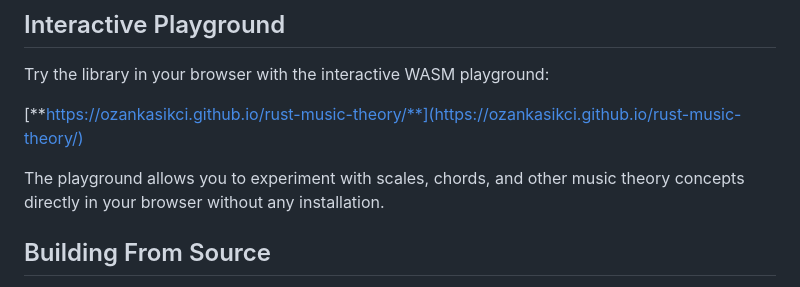
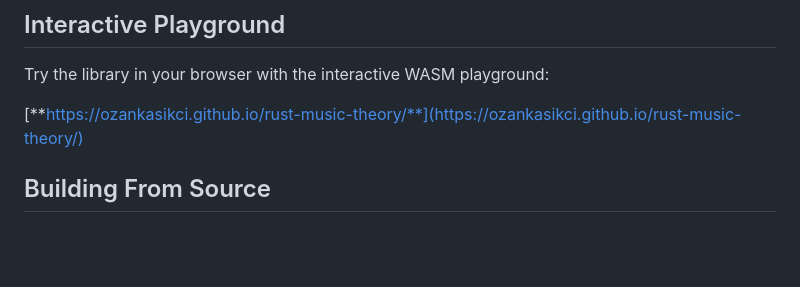
Before and after one commit to ozankasikci/rust-music-theory, a Markdown page: README.md, the part around the change. Drawn GitHub-style; blank space fills up the shorter version.

```diff
--- a/README.md
+++ b/README.md
@@ -136,8 +136,6 @@ Try the library in your browser with the interactive WASM playground:
 
 [**https://ozankasikci.github.io/rust-music-theory/**](https://ozankasikci.github.io/rust-music-theory/)
 
-The playground allows you to experiment with scales, chords, and other music theory concepts directly in your browser without any installation.
-
 ## Building From Source
 
 The binary is implemented as a regex parser cli that returns the notes of the given scale/chord.
```
